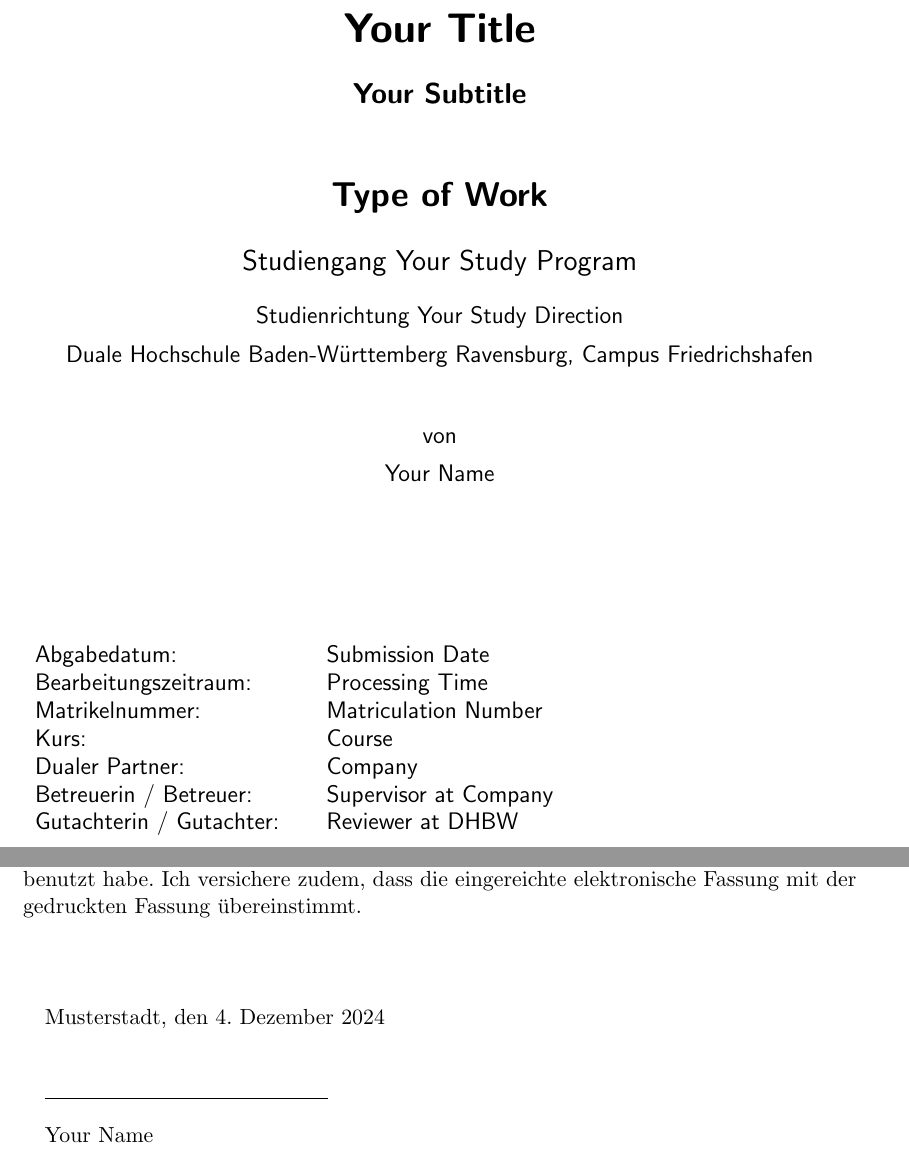
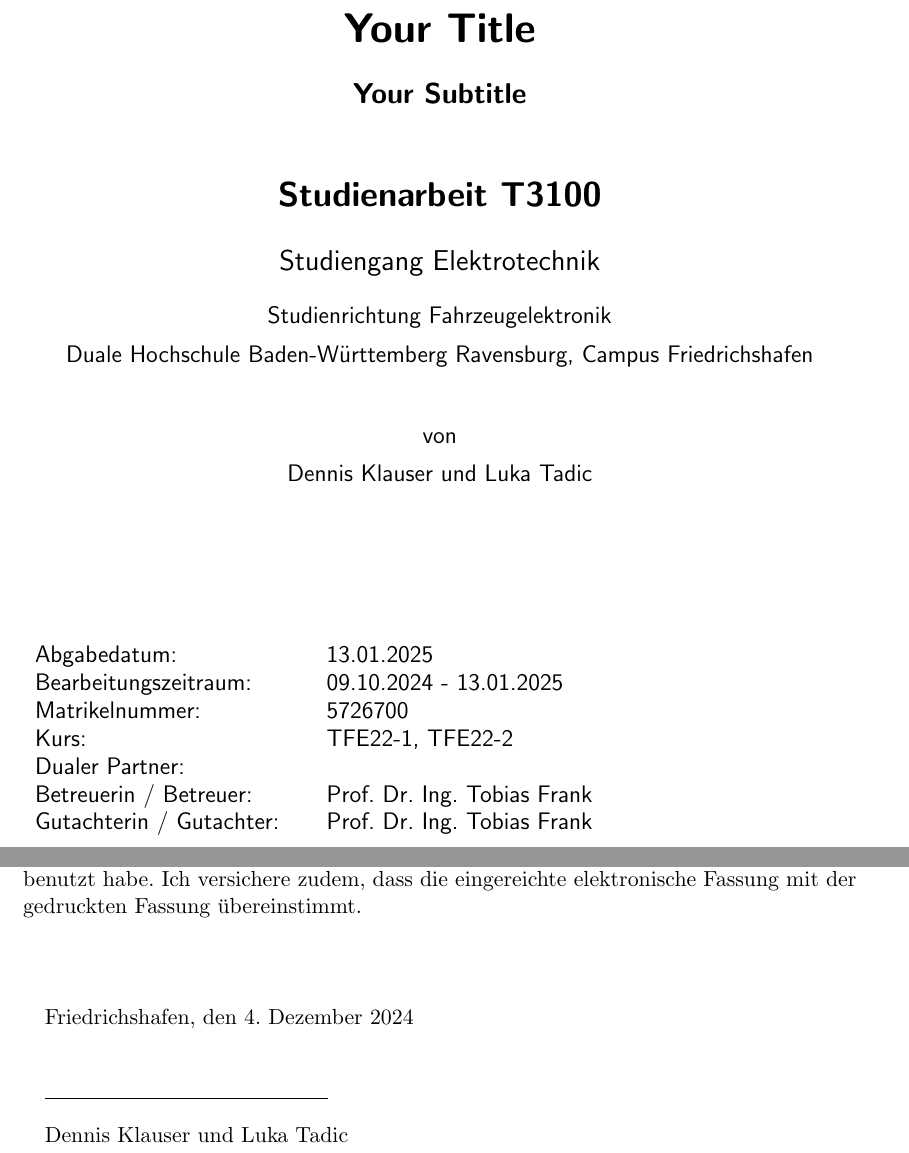
Before and after one commit to Lukiano12/Studienarbeit-Assistenzsysteme, a LaTeX book (main.tex): two parts of pages 1 and 3 of 24, joined at a grey line, cut so that both start at the same text. Compiled offline with pdfLaTeX.

Commit message:
Titelblattänderung

```diff
--- a/main.tex
+++ b/main.tex
@@ -13,17 +13,17 @@
 % Define custom commands for placeholders
 \newcommand{\titel}{Your Title}
 \newcommand{\untertitel}{Your Subtitle}
-\newcommand{\arbeit}{Type of Work}
-\newcommand{\studiengang}{Your Study Program}
-\newcommand{\studienrichtung}{Your Study Direction}
-\newcommand{\autor}{Your Name}
-\newcommand{\abgabe}{Submission Date}
-\newcommand{\bearbeitungszeitraum}{Processing Time}
-\newcommand{\matrikelnr}{Matriculation Number}
-\newcommand{\kurs}{Course}
-\newcommand{\firma}{Company}
-\newcommand{\betreuerfirma}{Supervisor at Company}
-\newcommand{\gutachterdhbw}{Reviewer at DHBW}
+\newcommand{\arbeit}{Studienarbeit T3100}
+\newcommand{\studiengang}{Elektrotechnik}
+\newcommand{\studienrichtung}{Fahrzeugelektronik}
+\newcommand{\autor}{Dennis Klauser und Luka Tadic}
+\newcommand{\abgabe}{13.01.2025}
+\newcommand{\bearbeitungszeitraum}{09.10.2024 - 13.01.2025}
+\newcommand{\matrikelnr}{5726700}
+\newcommand{\kurs}{TFE22-1, TFE22-2}
+\newcommand{\firma}{}
+\newcommand{\betreuerfirma}{Prof. Dr. Ing. Tobias Frank}
+\newcommand{\gutachterdhbw}{Prof. Dr. Ing. Tobias Frank}
 \newcommand{\jahr}{Year}
 
 \begin{document}
@@ -120,7 +120,7 @@ Ich versichere hiermit, dass ich meine \arbeit\ mit dem Thema:
 
 selbstständig verfasst und keine anderen als die angegebenen Quellen und Hilfsmittel benutzt habe. Ich versichere zudem, dass die eingereichte elektronische Fassung mit der gedruckten Fassung übereinstimmt.\\[6ex]
 
-Musterstadt, den \today \\[1ex]
+Friedrichshafen, den \today \\[1ex]
 
 \rule[-0.2cm]{5cm}{0.5pt} \\
 
```
Also changed, not shown: main.pdf, 3 other files.
